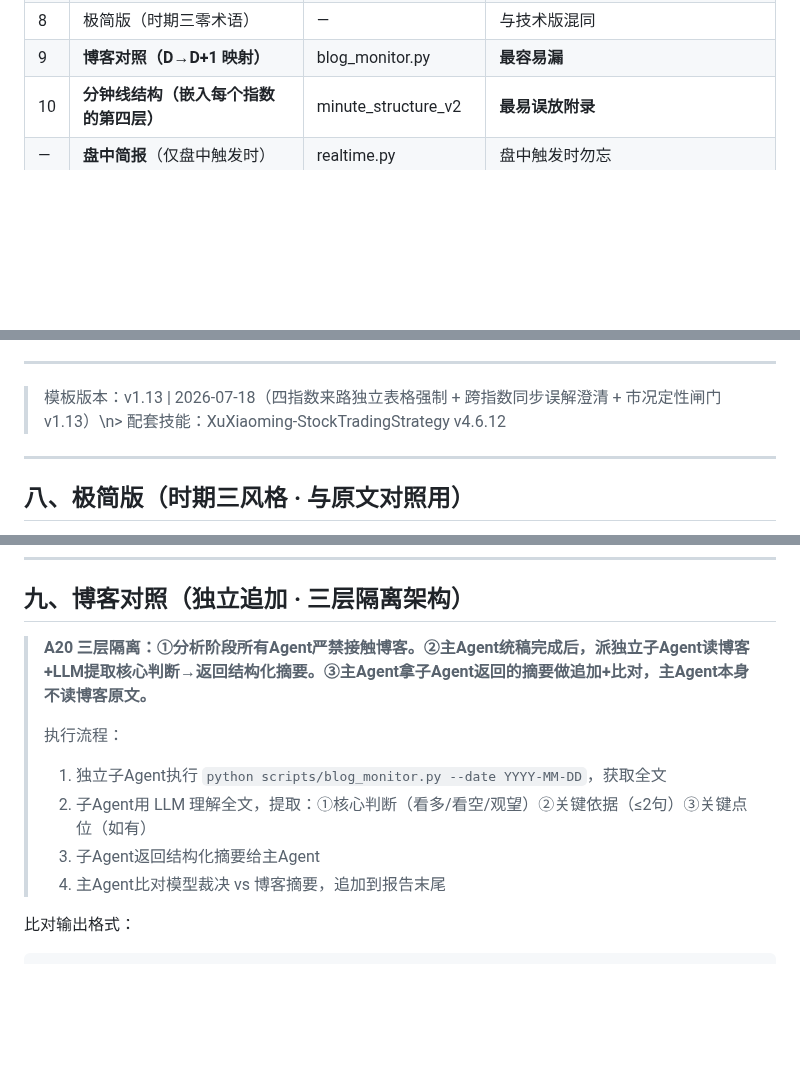
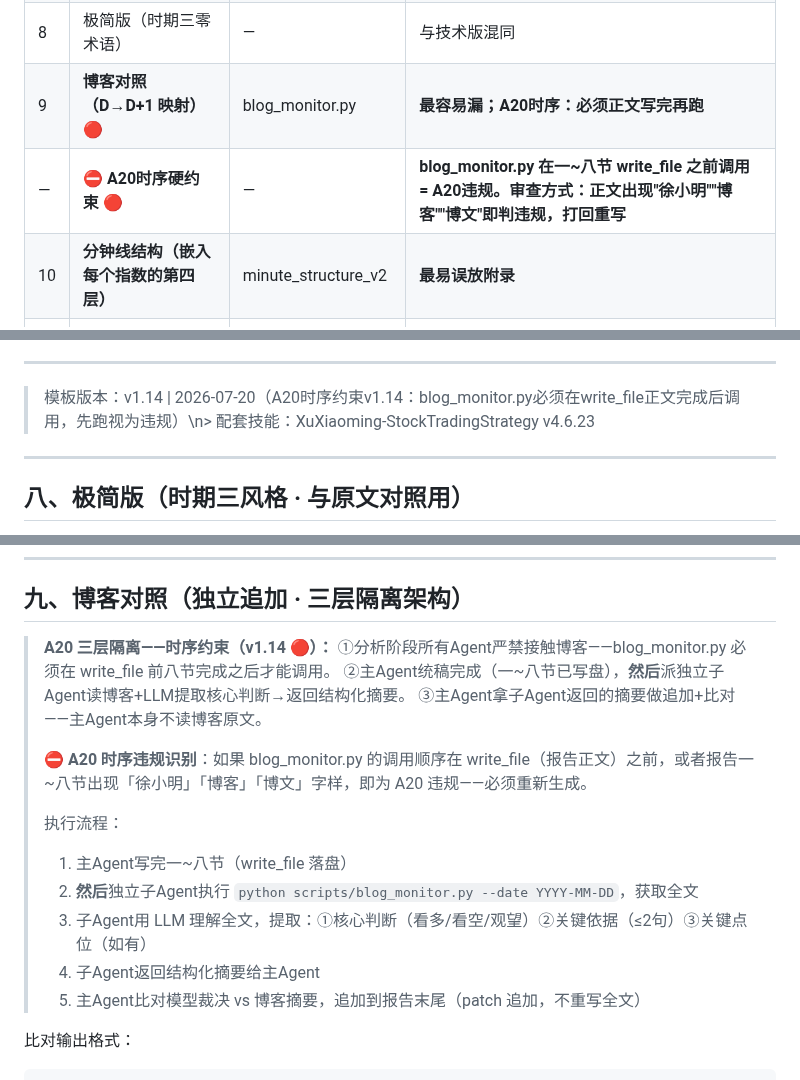
Before and after one commit to Tadalafil-cure/agent-skills, a Markdown page: XuXiaoming-StockTradingStrategy/references/strategy-output-template.md, 3 parts joined by grey strips. GitHub-like rendering; blank space fills up the shorter version.

Commit message:
模板v1.14: A20时序硬约束 — blog_monitor.py必须先写盘再调用，正文出现徐小明/博客/博文即违规

```diff
--- a/XuXiaoming-StockTradingStrategy/references/strategy-output-template.md
+++ b/XuXiaoming-StockTradingStrategy/references/strategy-output-template.md
@@ -23,7 +23,8 @@
 | 6 | 关键观察位汇总表 | 基于前五节提取 | — |
 | 7 | 总结（徐小明公众号风格） | — | 忘写纠错标准 |
 | 8 | 极简版（时期三零术语） | — | 与技术版混同 |
-| 9 | **博客对照（D→D+1 映射）** | blog_monitor.py | **最容易漏** |
+| 9 | **博客对照（D→D+1 映射）** 🔴 | blog_monitor.py | **最容易漏；A20时序：必须正文写完再跑** |
+| — | ⛔ **A20时序硬约束** 🔴 | — | **blog_monitor.py 在一~八节 write_file 之前调用 = A20违规。审查方式：正文出现"徐小明""博客""博文"即判违规，打回重写** |
 | 10 | **分钟线结构（嵌入每个指数的第四层）** | minute_structure_v2 | **最易误放附录** |
 | — | **盘中简报**（仅盘中触发时） | realtime.py | 盘中触发时勿忘 |
 
@@ -324,7 +325,7 @@ print(annual_structure_table())
 
 ---
 
-> 模板版本：v1.13 | 2026-07-18（四指数来路独立表格强制 + 跨指数同步误解澄清 + 市况定性闸门v1.13）\n> 配套技能：XuXiaoming-StockTradingStrategy v4.6.12
+> 模板版本：v1.14 | 2026-07-20（A20时序约束v1.14：blog_monitor.py必须在write_file正文完成后调用，先跑视为违规）\\n> 配套技能：XuXiaoming-StockTradingStrategy v4.6.23
 
 ---
 
@@ -381,13 +382,19 @@ print(annual_structure_table())
 
 ## 九、博客对照（独立追加 · 三层隔离架构）
 
-> **A20 三层隔离：①分析阶段所有Agent严禁接触博客。②主Agent统稿完成后，派独立子Agent读博客+LLM提取核心判断→返回结构化摘要。③主Agent拿子Agent返回的摘要做追加+比对，主Agent本身不读博客原文。**
+> **A20 三层隔离——时序约束（v1.14 🔴）：**
+> ①分析阶段所有Agent严禁接触博客——blog_monitor.py 必须在 write_file 前八节完成之后才能调用。
+> ②主Agent统稿完成（一~八节已写盘），**然后**派独立子Agent读博客+LLM提取核心判断→返回结构化摘要。
+> ③主Agent拿子Agent返回的摘要做追加+比对——主Agent本身不读博客原文。
+>
+> ⛔ **A20 时序违规识别**：如果 blog_monitor.py 的调用顺序在 write_file（报告正文）之前，或者报告一~八节出现「徐小明」「博客」「博文」字样，即为 A20 违规——必须重新生成。
 >
 > 执行流程：
-> 1. 独立子Agent执行 `python scripts/blog_monitor.py --date YYYY-MM-DD`，获取全文
-> 2. 子Agent用 LLM 理解全文，提取：①核心判断（看多/看空/观望）②关键依据（≤2句）③关键点位（如有）
-> 3. 子Agent返回结构化摘要给主Agent
-> 4. 主Agent比对模型裁决 vs 博客摘要，追加到报告末尾
+> 1. 主Agent写完一~八节（write_file 落盘）
+> 2. **然后**独立子Agent执行 `python scripts/blog_monitor.py --date YYYY-MM-DD`，获取全文
+> 3. 子Agent用 LLM 理解全文，提取：①核心判断（看多/看空/观望）②关键依据（≤2句）③关键点位（如有）
+> 4. 子Agent返回结构化摘要给主Agent
+> 5. 主Agent比对模型裁决 vs 博客摘要，追加到报告末尾（patch 追加，不重写全文）
 
 比对输出格式：
 
```
